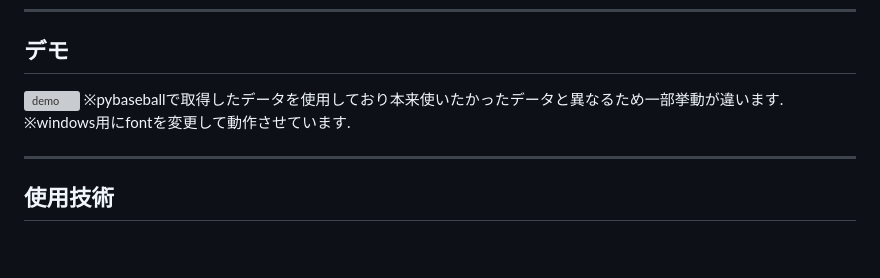
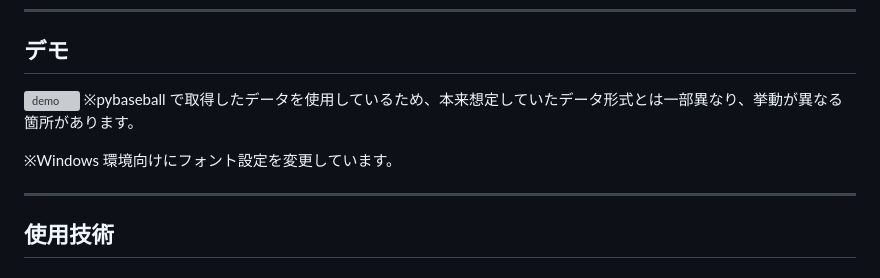
Before and after one commit to yuzujelly2222/Pitch-Tracker, a Markdown page: README.md, the part around the change. Rendered like a GitHub page; blank space fills up the shorter version; grey boxes are pictures that could not be loaded.

```diff
--- a/README.md
+++ b/README.md
@@ -27,8 +27,9 @@ DB に保存された投球データをもとに：
 
 ## デモ
 ![demo](assets/demo.gif)
-※pybaseballで取得したデータを使用しており本来使いたかったデータと異なるため一部挙動が違います.<br>
-※windows用にfontを変更して動作させています.
+※pybaseball で取得したデータを使用しているため、本来想定していたデータ形式とは一部異なり、挙動が異なる箇所があります。<br>
+
+※Windows 環境向けにフォント設定を変更しています。
 
 ---
 
```
